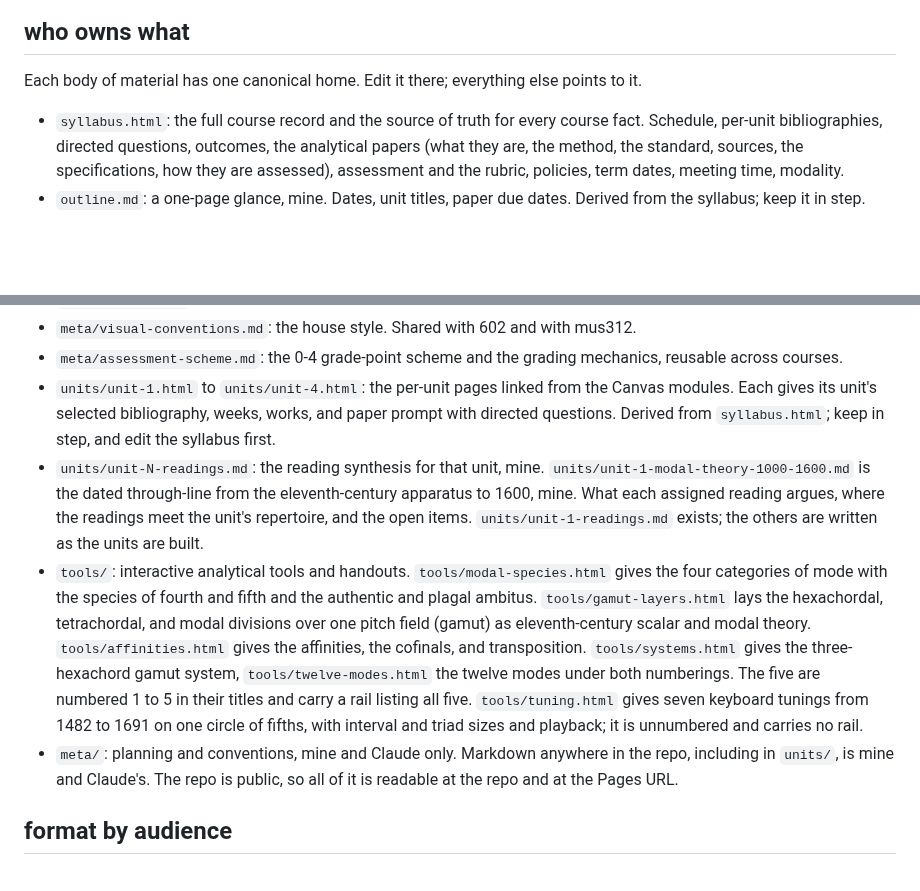
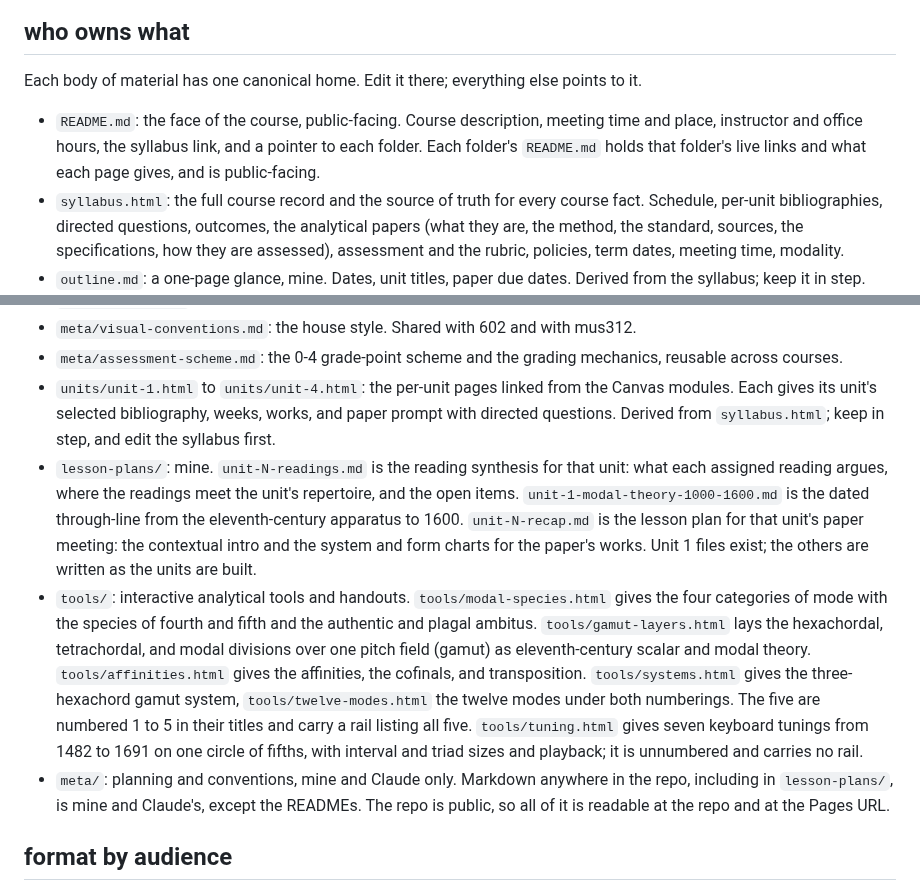
Before and after one commit to csuebmusic/mus601, a Markdown page: meta/conventions.md, 2 parts joined by grey strips. Drawn GitHub-style; blank space fills up the shorter version.

Commit message:
Move the reading syntheses to lesson-plans/
units/unit-1-readings.md and units/unit-1-modal-theory-1000-1600.md
moved to lesson-plans/.
meta/conventions.md: lesson-plans/ entry replaces the units/ reading
synthesis entry and adds the unit recap; README ownership added; the
Markdown line names lesson-plans/ and excepts the READMEs.

```diff
--- a/meta/conventions.md
+++ b/meta/conventions.md
@@ -6,6 +6,7 @@ Read this before drafting anything at all in this repo, and defer to it.
 
 Each body of material has one canonical home. Edit it there; everything else points to it.
 
+- `README.md`: the face of the course, public-facing. Course description, meeting time and place, instructor and office hours, the syllabus link, and a pointer to each folder. Each folder's `README.md` holds that folder's live links and what each page gives, and is public-facing.
 - `syllabus.html`: the full course record and the source of truth for every course fact. Schedule, per-unit bibliographies, directed questions, outcomes, the analytical papers (what they are, the method, the standard, sources, the specifications, how they are assessed), assessment and the rubric, policies, term dates, meeting time, modality.
 - `outline.md`: a one-page glance, mine. Dates, unit titles, paper due dates. Derived from the syllabus; keep it in step.
 - `research/source-work.html`: the source and citation handout. The research tools and how to search them, what each paper asks for in sources, and the Chicago notes-bibliography forms. Shared with 602: author here, copy there, keep identical.
@@ -14,9 +15,9 @@ Each body of material has one canonical home. Edit it there; everything else poi
 - `meta/visual-conventions.md`: the house style. Shared with 602 and with mus312.
 - `meta/assessment-scheme.md`: the 0-4 grade-point scheme and the grading mechanics, reusable across courses.
 - `units/unit-1.html` to `units/unit-4.html`: the per-unit pages linked from the Canvas modules. Each gives its unit's selected bibliography, weeks, works, and paper prompt with directed questions. Derived from `syllabus.html`; keep in step, and edit the syllabus first.
-- `units/unit-N-readings.md`: the reading synthesis for that unit, mine. `units/unit-1-modal-theory-1000-1600.md` is the dated through-line from the eleventh-century apparatus to 1600, mine. What each assigned reading argues, where the readings meet the unit's repertoire, and the open items. `units/unit-1-readings.md` exists; the others are written as the units are built.
+- `lesson-plans/`: mine. `unit-N-readings.md` is the reading synthesis for that unit: what each assigned reading argues, where the readings meet the unit's repertoire, and the open items. `unit-1-modal-theory-1000-1600.md` is the dated through-line from the eleventh-century apparatus to 1600. `unit-N-recap.md` is the lesson plan for that unit's paper meeting: the contextual intro and the system and form charts for the paper's works. Unit 1 files exist; the others are written as the units are built.
 - `tools/`: interactive analytical tools and handouts. `tools/modal-species.html` gives the four categories of mode with the species of fourth and fifth and the authentic and plagal ambitus. `tools/gamut-layers.html` lays the hexachordal, tetrachordal, and modal divisions over one pitch field (gamut) as eleventh-century scalar and modal theory. `tools/affinities.html` gives the affinities, the cofinals, and transposition. `tools/systems.html` gives the three-hexachord gamut system, `tools/twelve-modes.html` the twelve modes under both numberings. The five are numbered 1 to 5 in their titles and carry a rail listing all five. `tools/tuning.html` gives seven keyboard tunings from 1482 to 1691 on one circle of fifths, with interval and triad sizes and playback; it is unnumbered and carries no rail.
-- `meta/`: planning and conventions, mine and Claude only. Markdown anywhere in the repo, including in `units/`, is mine and Claude's. The repo is public, so all of it is readable at the repo and at the Pages URL.
+- `meta/`: planning and conventions, mine and Claude only. Markdown anywhere in the repo, including in `lesson-plans/`, is mine and Claude's, except the READMEs. The repo is public, so all of it is readable at the repo and at the Pages URL.
 
 ## format by audience
 
```
Also changed, not shown: lesson-plans/unit-1-modal-theory-1000-1600.md (renamed from units/unit-1-modal-theory-1000-1600.md), lesson-plans/unit-1-readings.md (renamed from units/unit-1-readings.md).
